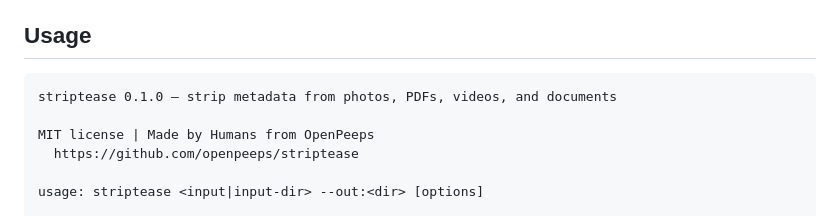
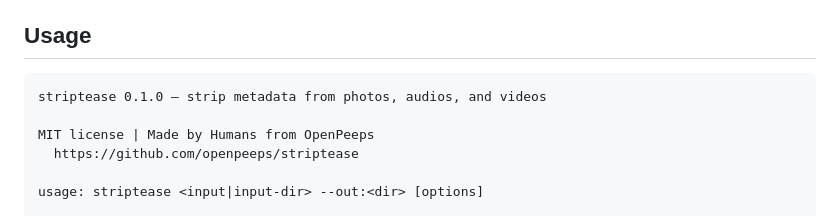
Before and after one commit to openpeeps/striptease, a Markdown page: README.md, the part around the change. Rendered like a GitHub page.

````diff
--- a/README.md
+++ b/README.md
@@ -26,7 +26,7 @@
 
 ## Usage
 ```
-striptease 0.1.0 – strip metadata from photos, PDFs, videos, and documents
+striptease 0.1.0 – strip metadata from photos, audios, and videos
 
 MIT license | Made by Humans from OpenPeeps
   https://github.com/openpeeps/striptease
````
